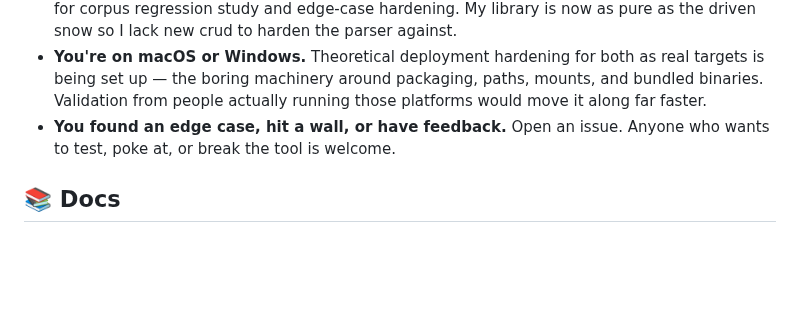
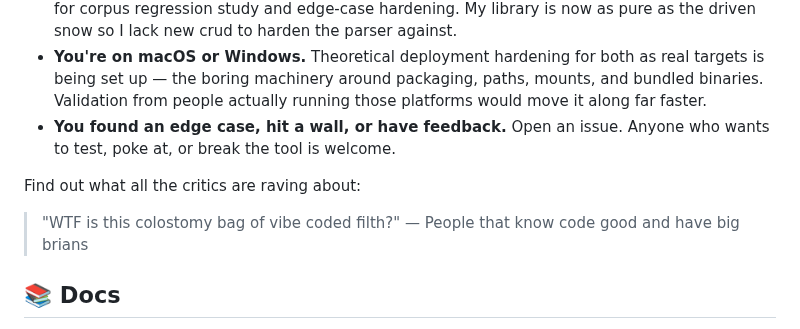
Before and after one commit to lmckellar/normal, a Markdown page: README.md, the part around the change. Rendered like a GitHub page; blank space fills up the shorter version.

```diff
--- a/README.md
+++ b/README.md
@@ -126,6 +126,12 @@ The project is genuinely open to participation now, and a few kinds of help are
 - **You're on macOS or Windows.** Theoretical deployment hardening for both as real targets is being set up — the boring machinery around packaging, paths, mounts, and bundled binaries. Validation from people actually running those platforms would move it along far faster.
 - **You found an edge case, hit a wall, or have feedback.** Open an issue. Anyone who wants to test, poke at, or break the tool is welcome.
 
+Find out what all the critics are raving about:
+
+> "WTF is this colostomy bag of vibe coded filth?"
+> — People that know code good and have big brians
+
+
 ## 📚 Docs
 
 - 📜 [Statement](docs/statement.md)
```
